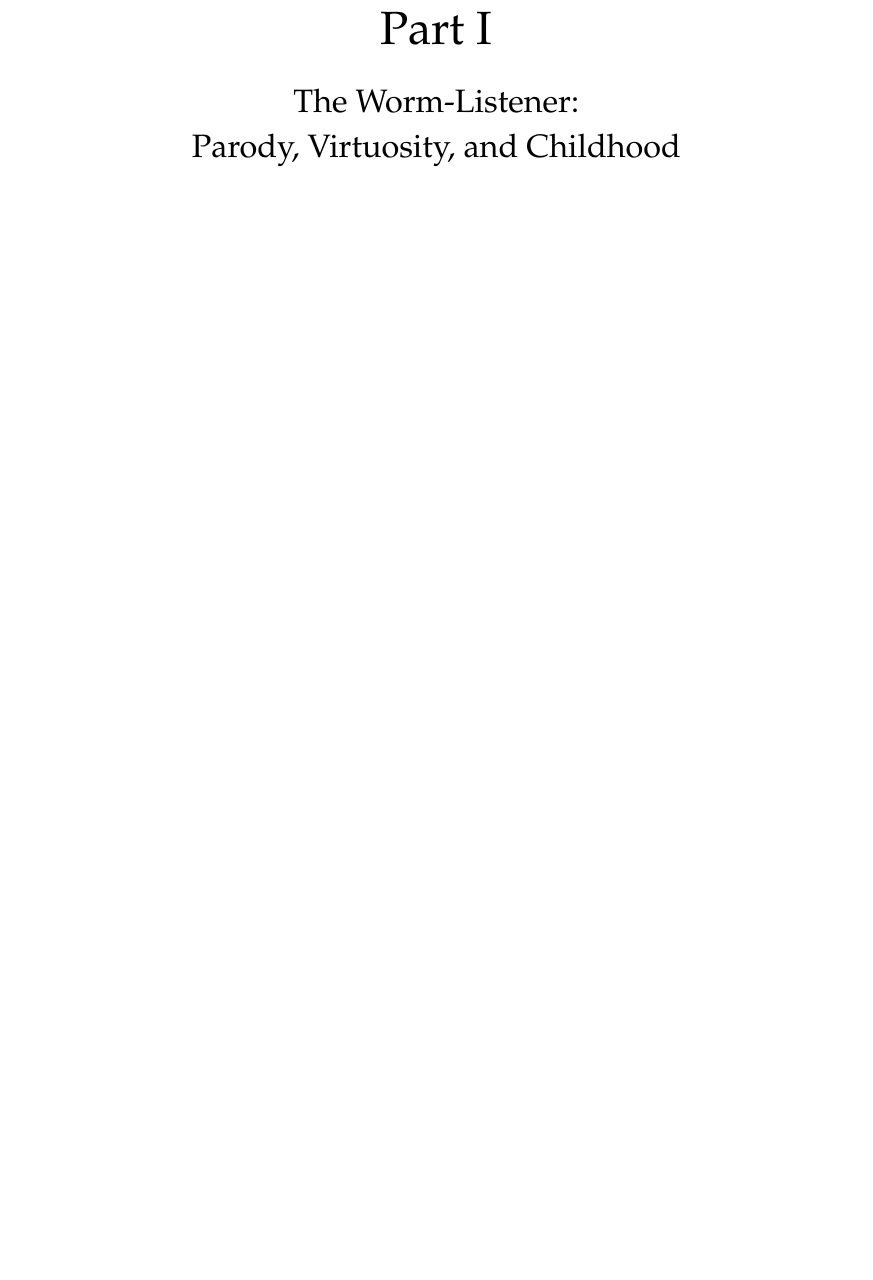
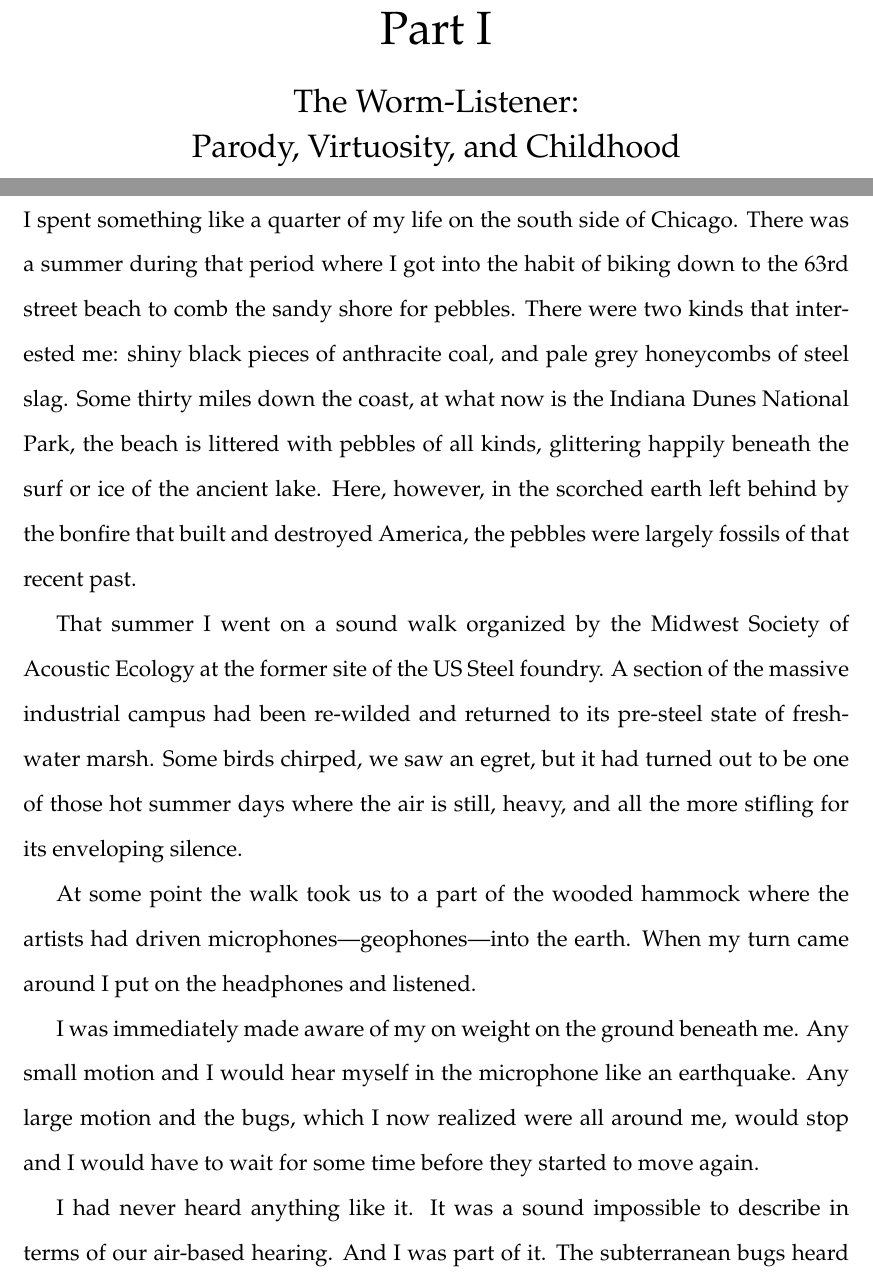
Before and after one commit to jacobpcupps/Thesis, a LaTeX thesis (thesis.tex): part of page 11 of 12 before the commit and two parts of pages 11 and 12 of 15 after it, the two joined at a grey line, cut so that both start at the same text, the shorter picture padded with empty space. Compiled offline with pdfLaTeX.

Commit message:
Added second prologue.

```diff
--- a/thesis.tex
+++ b/thesis.tex
@@ -287,4 +287,40 @@
 	\Large The Worm-Listener:\\
 	Parody, Virtuosity, and Childhood}
 	\end{center}
+
+
 	\newpage
+	\section*{Prologue: The Worm Listener}
+
+	I spent something like a quarter of my life on the south side of
+	Chicago. There was a summer during that period where I got into the
+	habit of biking down to the 63rd street beach to comb the sandy shore
+	for pebbles. There were two kinds that interested me: shiny black
+	pieces of anthracite coal, and pale grey honeycombs of steel slag. Some
+	thirty miles down the coast, at what now is the Indiana Dunes National
+	Park, the beach is littered with pebbles of all kinds, glittering
+	happily beneath the surf or ice of the ancient lake. Here, however, in
+	the scorched earth left behind by the bonfire that built and destroyed
+	America, the pebbles were largely fossils of that recent past.
+
+	That summer I went on a sound walk organized by the Midwest Society of
+	Acoustic Ecology at the former site of the US Steel foundry. A section
+	of the massive industrial campus had been re-wilded and returned to its
+	pre-steel state of fresh-water marsh. Some birds chirped, we saw an
+	egret, but it had turned out to be one of those hot summer days where
+	the air is still, heavy, and all the more stifling for its enveloping
+	silence.
+
+	At some point the walk took us to a part of the wooded hammock where
+	the artists had driven microphones---geophones---into the earth. When
+	my turn came around I put on the headphones and listened.
+
+	I was immediately made aware of my on weight on the ground beneath me.
+	Any small motion and I would hear myself in the microphone like an
+	earthquake. Any large motion and the bugs, which I now realized were all
+	around me, would stop and I would have to wait for some time before they
+	started to move again.
+
+	I had never heard anything like it. It was a sound impossible to
+	describe in terms of our air-based hearing. And I was part of it. The
+	subterranean bugs heard and responded to me just as I to them. Through
```
Also changed, not shown: thesis.tex (9 more changed lines).
